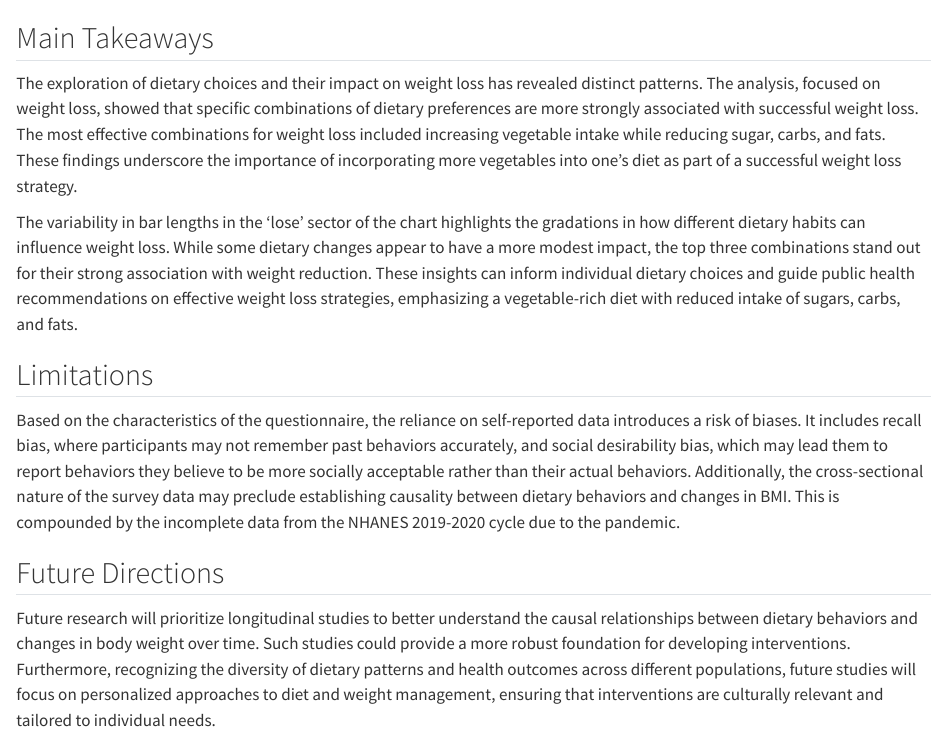
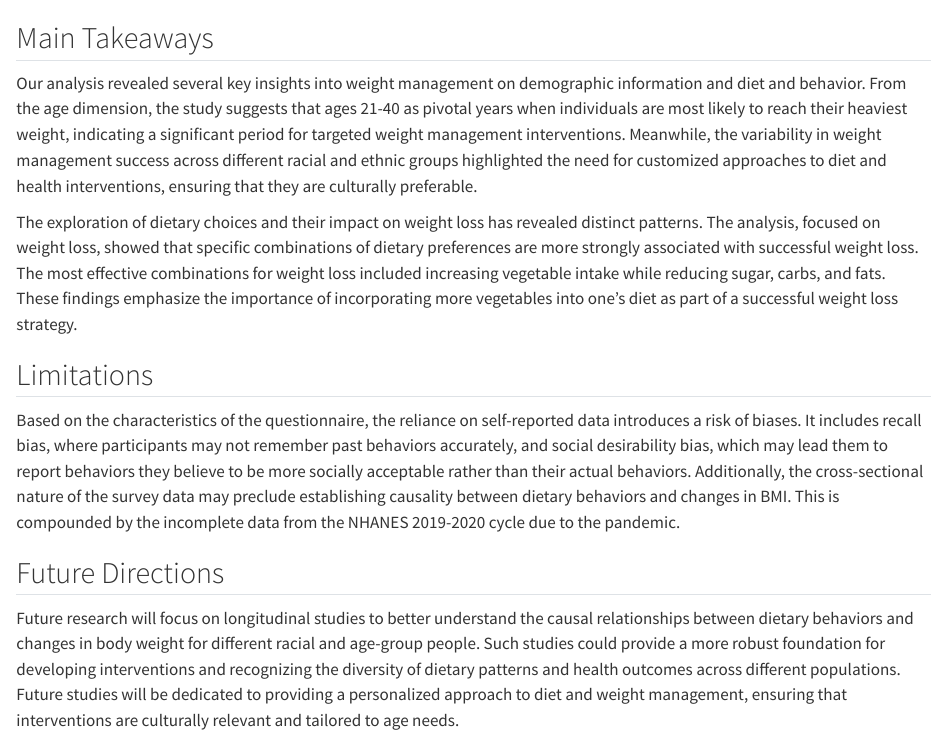
Before and after one commit to YunjiQ/NHANESweight, a Quarto document (conclusion.qmd): the page in a window 1100 px wide, from 60 px down. Rendered offline with R 4.5, knitr and Pandoc in place of Quarto, with nearby package versions.

Commit message:
Fix small bugs

```diff
--- a/conclusion.qmd
+++ b/conclusion.qmd
@@ -1,9 +1,10 @@
 # Conclusion
 ## Main Takeaways
 
-The exploration of dietary choices and their impact on weight loss has revealed distinct patterns. The analysis, focused on weight loss, showed that specific combinations of dietary preferences are more strongly associated with successful weight loss. The most effective combinations for weight loss included increasing vegetable intake while reducing sugar, carbs, and fats. These findings underscore the importance of incorporating more vegetables into one's diet as part of a successful weight loss strategy.
+Our analysis revealed several key insights into weight management on demographic information and diet and behavior. From the age dimension, the study suggests that ages 21-40 as pivotal years when individuals are most likely to reach their heaviest weight, indicating a significant period for targeted weight management interventions. Meanwhile, the variability in weight management success across different racial and ethnic groups highlighted the need for customized approaches to diet and health interventions, ensuring that they are culturally preferable.
 
-The variability in bar lengths in the 'lose' sector of the chart highlights the gradations in how different dietary habits can influence weight loss. While some dietary changes appear to have a more modest impact, the top three combinations stand out for their strong association with weight reduction. These insights can inform individual dietary choices and guide public health recommendations on effective weight loss strategies, emphasizing a vegetable-rich diet with reduced intake of sugars, carbs, and fats.
+The exploration of dietary choices and their impact on weight loss has revealed distinct patterns. The analysis, focused on weight loss, showed that specific combinations of dietary preferences are more strongly associated with successful weight loss. The most effective combinations for weight loss included increasing vegetable intake while reducing sugar, carbs, and fats. These findings emphasize the importance of incorporating more vegetables into one's diet as part of a successful weight loss strategy.
+
 
 ## Limitations
 
@@ -11,4 +12,4 @@ Based on the characteristics of the questionnaire, the reliance on self-reported
 
 ## Future Directions
 
-Future research will prioritize longitudinal studies to better understand the causal relationships between dietary behaviors and changes in body weight over time. Such studies could provide a more robust foundation for developing interventions. Furthermore, recognizing the diversity of dietary patterns and health outcomes across different populations, future studies will focus on personalized approaches to diet and weight management, ensuring that interventions are culturally relevant and tailored to individual needs.
+Future research will focus on longitudinal studies to better understand the causal relationships between dietary behaviors and changes in body weight for different racial and age-group people. Such studies could provide a more robust foundation for developing interventions and recognizing the diversity of dietary patterns and health outcomes across different populations. Future studies will be dedicated to providing a personalized approach to diet and weight management, ensuring that interventions are culturally relevant and tailored to age needs.
```
